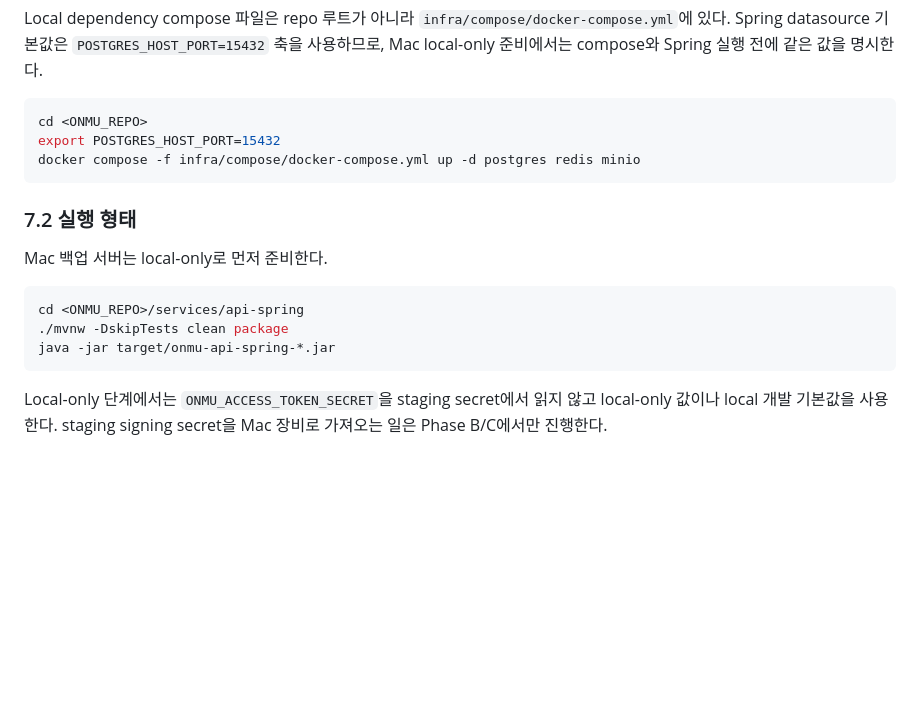
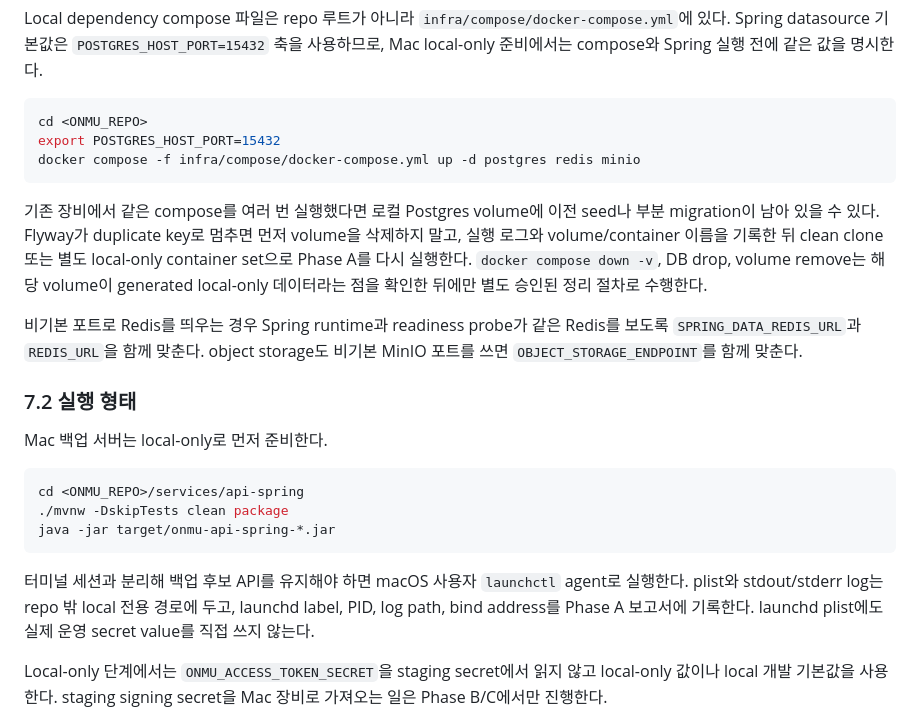
Before and after one commit to Onieum/ONMU, a Markdown page: docs/operations/onprem-backup-backend-runbook.md, the part around the change. Rendered like a GitHub page; blank space fills up the shorter version.

Commit message:
docs(docs): capture phase-a backup setup learnings

````diff
--- a/docs/operations/onprem-backup-backend-runbook.md
+++ b/docs/operations/onprem-backup-backend-runbook.md
@@ -165,6 +165,10 @@ export POSTGRES_HOST_PORT=15432
 docker compose -f infra/compose/docker-compose.yml up -d postgres redis minio
 ```
 
+기존 장비에서 같은 compose를 여러 번 실행했다면 로컬 Postgres volume에 이전 seed나 부분 migration이 남아 있을 수 있다. Flyway가 duplicate key로 멈추면 먼저 volume을 삭제하지 말고, 실행 로그와 volume/container 이름을 기록한 뒤 clean clone 또는 별도 local-only container set으로 Phase A를 다시 실행한다. `docker compose down -v`, DB drop, volume remove는 해당 volume이 generated local-only 데이터라는 점을 확인한 뒤에만 별도 승인된 정리 절차로 수행한다.
+
+비기본 포트로 Redis를 띄우는 경우 Spring runtime과 readiness probe가 같은 Redis를 보도록 `SPRING_DATA_REDIS_URL`과 `REDIS_URL`을 함께 맞춘다. object storage도 비기본 MinIO 포트를 쓰면 `OBJECT_STORAGE_ENDPOINT`를 함께 맞춘다.
+
 ### 7.2 실행 형태
 
 Mac 백업 서버는 local-only로 먼저 준비한다.
@@ -174,6 +178,8 @@ cd <ONMU_REPO>/services/api-spring
 ./mvnw -DskipTests clean package
 java -jar target/onmu-api-spring-*.jar
 ```
+
+터미널 세션과 분리해 백업 후보 API를 유지해야 하면 macOS 사용자 `launchctl` agent로 실행한다. plist와 stdout/stderr log는 repo 밖 local 전용 경로에 두고, launchd label, PID, log path, bind address를 Phase A 보고서에 기록한다. launchd plist에도 실제 운영 secret value를 직접 쓰지 않는다.
 
 Local-only 단계에서는 `ONMU_ACCESS_TOKEN_SECRET`을 staging secret에서 읽지 않고 local-only 값이나 local 개발 기본값을 사용한다. staging signing secret을 Mac 장비로 가져오는 일은 Phase B/C에서만 진행한다.
 
````
